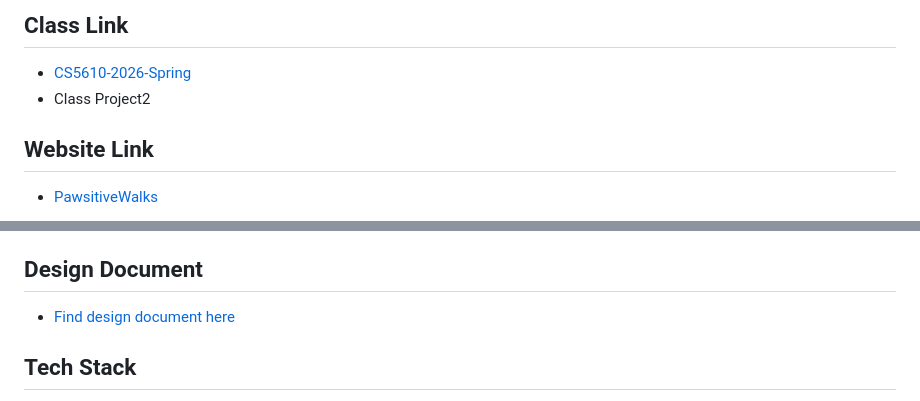
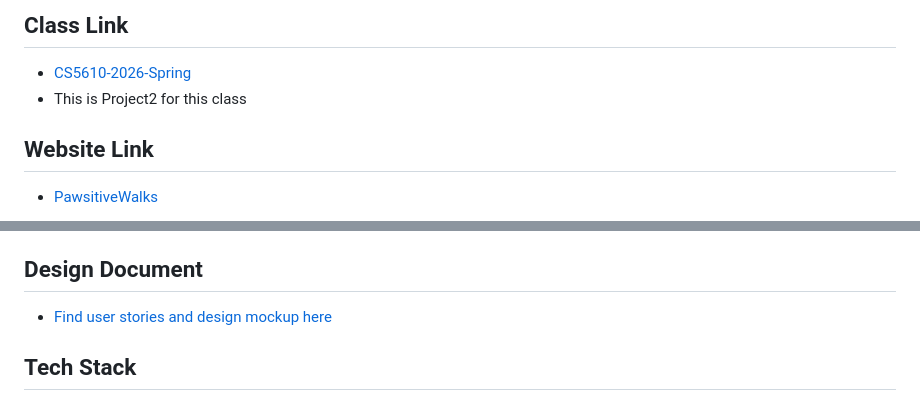
Before and after one commit to Jiahui-Zhou98/Dog-walker-project, a Markdown page: README.md, 2 parts joined by grey strips. GitHub-like rendering.

```diff
--- a/README.md
+++ b/README.md
@@ -8,7 +8,7 @@
 ## Class Link
 
 - [CS5610-2026-Spring](https://johnguerra.co/classes/webDevelopment_online_spring_2026/)
-- Class Project2
+- This is Project2 for this class
 
 ## Website Link
 
@@ -41,7 +41,7 @@ A zero-fee community platform connecting dog owners with trusted dog walkers. Un
 
 ## Design Document
 
-- [Find design document here](./design_doc/design-document.md)
+- [Find user stories and design mockup here](./design_doc/design-document.md)
 
 ## Tech Stack
 
```
